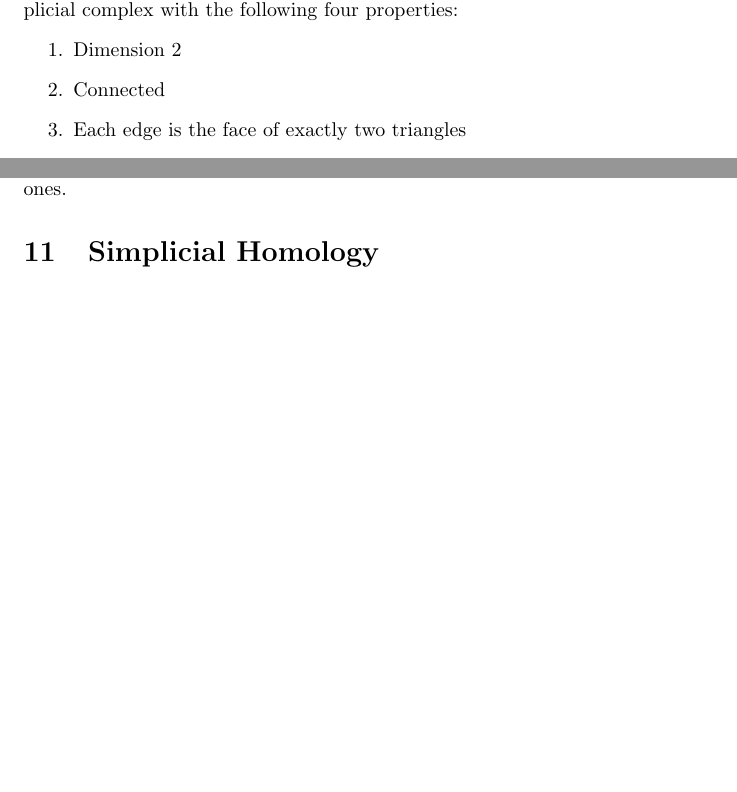
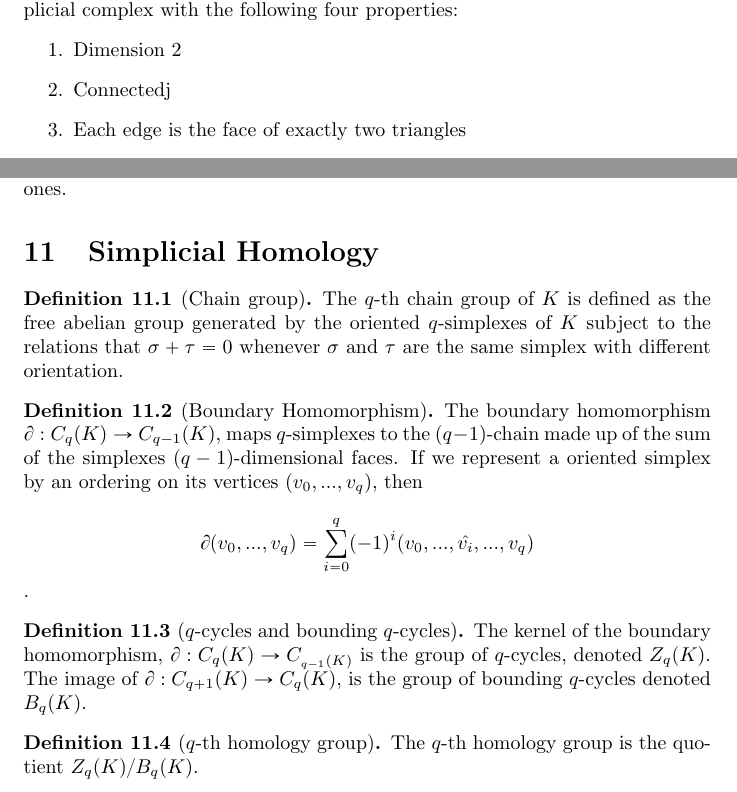
Before and after one commit to JamesMBartlett/math_notes, a LaTeX document (algebraic_topology/algebraictoponotes.tex): two parts of pages 6 and 7 of 7, joined at a grey line, cut so that both start at the same text, the shorter picture padded with empty space. Compiled offline with pdfLaTeX.

Commit message:
homology groups

```diff
--- a/algebraic_topology/algebraictoponotes.tex
+++ b/algebraic_topology/algebraictoponotes.tex
@@ -264,7 +264,7 @@ Note that homeomorphic spaces have isomorphic fundamental groups.
     A Combinatorial surface is a simplicial complex with the following four properties:
     \begin{enumerate}
         \item Dimension 2
-        \item Connected
+        \item Connectedj
         \item Each edge is the face of exactly two triangles
         \item Each vertex lies in at least three triangles which fit together to form a cone with the given vertex as the apex, and the base a simple polygonal closed curve.
     \end{enumerate}
@@ -303,7 +303,24 @@ Add notes about surgery here
 
 \section{Simplicial Homology}
 
+\begin{definition}[Chain group]
+    The $q$-th chain group of $K$ is defined as the free abelian group generated by the oriented $q$-simplexes of $K$ subject to the relations that $\sigma + \tau = 0$ whenever $\sigma$ and $\tau$ are the same simplex with different orientation.
+\end{definition}
 
+\begin{definition}[Boundary Homomorphism]
+    The boundary homomorphism $\partial: C_q(K) \to C_{q-1}(K)$, maps $q$-simplexes to the $(q-1)$-chain made up of the sum of the simplexes $(q-1)$-dimensional faces.
+    If we represent a oriented simplex by an ordering on its vertices $(v_0, ..., v_q)$, then
+    $$\partial (v_0, ..., v_q) = \sum_{i=0}^q (-1)^i (v_0, ..., \hat{v_i}, ..., v_q)$$.
+\end{definition}
+
+\begin{definition}[$q$-cycles and bounding $q$-cycles]
+    The kernel of the boundary homomorphism, $\partial: C_q(K) \to C__{q-1}(K)$ is the group of $q$-cycles, denoted $Z_q(K)$.
+    The image of $\partial: C_{q+1}(K) \to C_q(K)$, is the group of bounding $q$-cycles denoted $B_q(K)$.
+\end{definition}
+
+\begin{definition}[$q$-th homology group]
+    The $q$-th homology group is the quotient $Z_q(K) / B_q(K)$.
+\end{definition}
 
 
 
```
